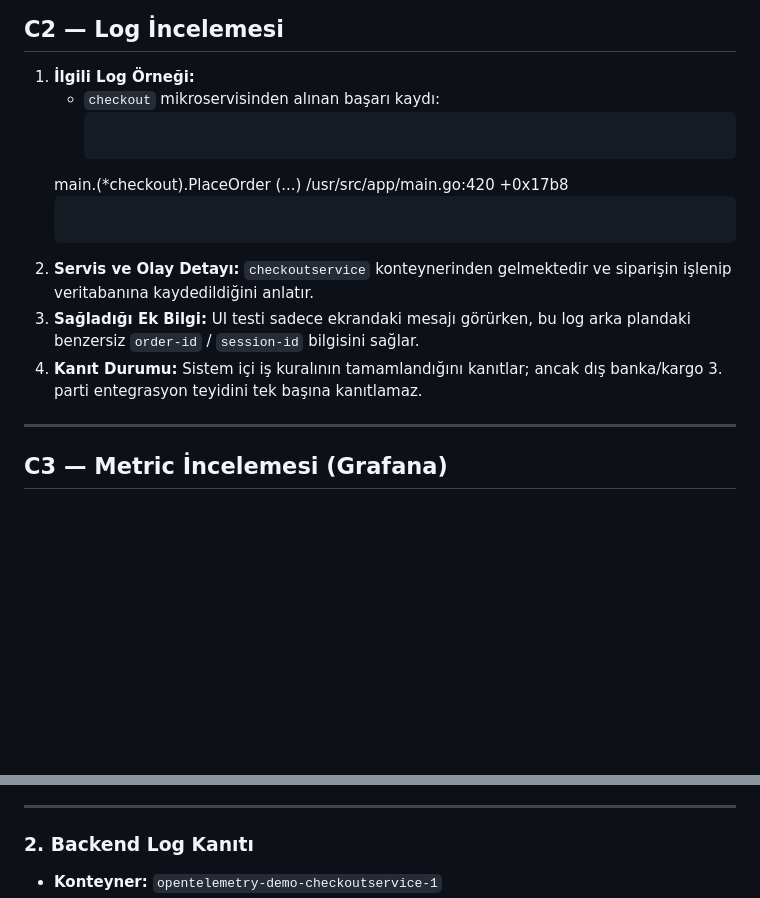
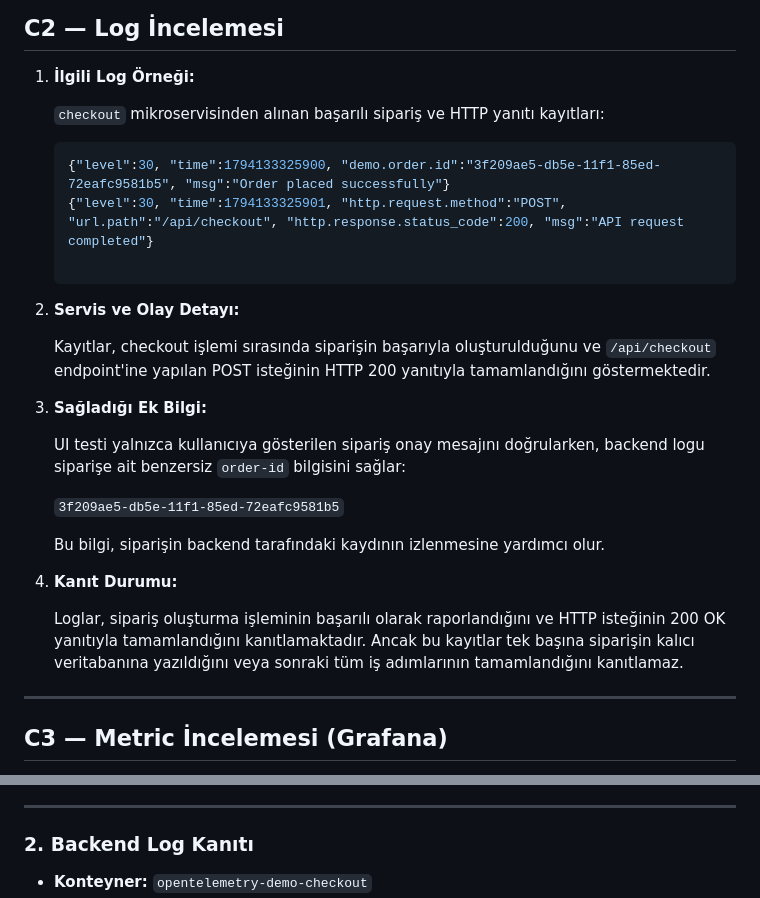
Before and after one commit to basakbilginoglu/playwright-astronomy-shop, a Markdown page: OBSERVABILITY_NOTES.md, 2 parts joined by grey strips. GitHub-like rendering; blank space fills up the shorter version.

Commit message:
Add evidence files

````diff
--- a/OBSERVABILITY_NOTES.md
+++ b/OBSERVABILITY_NOTES.md
@@ -24,14 +24,28 @@ Playwright testi sırasında tetiklenen `POST /api/checkout` isteği Jaeger UI (
 ## C2 — Log İncelemesi
 
 1. **İlgili Log Örneği:**
-   * `checkout` mikroservisinden alınan başarı kaydı:
-     ```panic: runtime error: invalid memory address or nil pointer dereference [signal SIGSEGV: segmentation violation]
-    main.(*checkout).PlaceOrder (...)
-    /usr/src/app/main.go:420 +0x17b8
-     ```
-2. **Servis ve Olay Detayı:** `checkoutservice` konteynerinden gelmektedir ve siparişin işlenip veritabanına kaydedildiğini anlatır.
-3. **Sağladığı Ek Bilgi:** UI testi sadece ekrandaki mesajı görürken, bu log arka plandaki benzersiz `order-id` / `session-id` bilgisini sağlar.
-4. **Kanıt Durumu:** Sistem içi iş kuralının tamamlandığını kanıtlar; ancak dış banka/kargo 3. parti entegrasyon teyidini tek başına kanıtlamaz.
+
+   `checkout` mikroservisinden alınan başarılı sipariş ve HTTP yanıtı kayıtları:
+
+   ```json
+   {"level":30, "time":1794133325900, "demo.order.id":"3f209ae5-db5e-11f1-85ed-72eafc9581b5", "msg":"Order placed successfully"}
+   {"level":30, "time":1794133325901, "http.request.method":"POST", "url.path":"/api/checkout", "http.response.status_code":200, "msg":"API request completed"}
+
+2. **Servis ve Olay Detayı:**
+
+   Kayıtlar, checkout işlemi sırasında siparişin başarıyla oluşturulduğunu ve `/api/checkout` endpoint'ine yapılan POST isteğinin HTTP 200 yanıtıyla tamamlandığını göstermektedir.
+
+3. **Sağladığı Ek Bilgi:**
+
+   UI testi yalnızca kullanıcıya gösterilen sipariş onay mesajını doğrularken, backend logu siparişe ait benzersiz `order-id` bilgisini sağlar:
+
+   `3f209ae5-db5e-11f1-85ed-72eafc9581b5`
+
+   Bu bilgi, siparişin backend tarafındaki kaydının izlenmesine yardımcı olur.
+
+4. **Kanıt Durumu:**
+
+   Loglar, sipariş oluşturma işleminin başarılı olarak raporlandığını ve HTTP isteğinin 200 OK yanıtıyla tamamlandığını kanıtlamaktadır. Ancak bu kayıtlar tek başına siparişin kalıcı veritabanına yazıldığını veya sonraki tüm iş adımlarının tamamlandığını kanıtlamaz.
 
 ---
 
@@ -56,5 +70,5 @@ Playwright testi sırasında tetiklenen `POST /api/checkout` isteği Jaeger UI (
 ---
 
 ### 2. Backend Log Kanıtı
-* **Konteyner:** `opentelemetry-demo-checkoutservice-1`
+* **Konteyner:** `opentelemetry-demo-checkout`
 * **Log Çıktısı:**
````
Also changed, not shown: other parts of OBSERVABILITY_NOTES.md (+1 -1 lines), evidence/backend-log-succesful.png (added), 3 other files.
